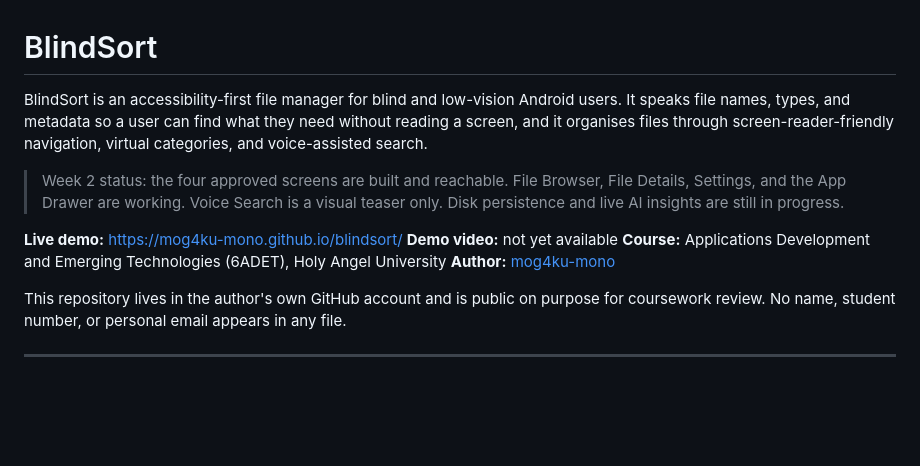
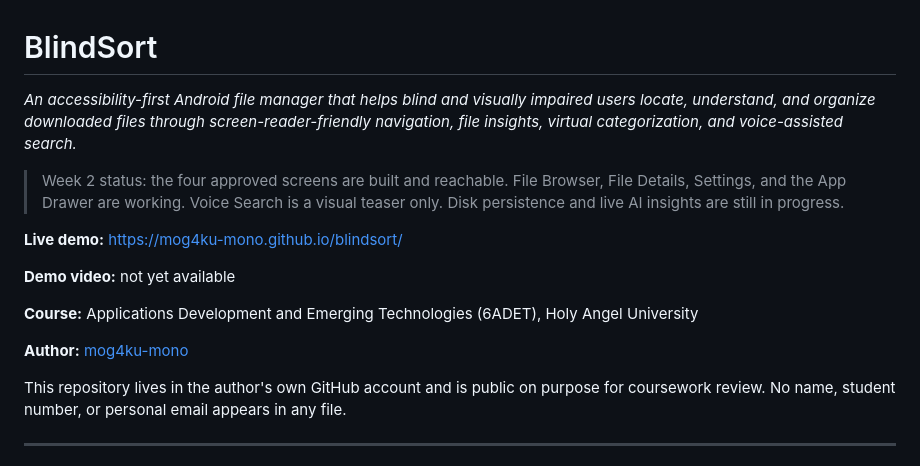
Before and after one commit to mog4ku-mono/blindsort, a Markdown page: README.md, the part around the change. Drawn GitHub-style; blank space fills up the shorter version.

Commit message:
docs: italicize tagline in README

```diff
--- a/README.md
+++ b/README.md
@@ -1,10 +1,6 @@
 # BlindSort
 
-BlindSort is an accessibility-first file manager for blind and low-vision
-Android users. It speaks file names, types, and metadata so a user can find
-what they need without reading a screen, and it organises files through
-screen-reader-friendly navigation, virtual categories, and voice-assisted
-search.
+*An accessibility-first Android file manager that helps blind and visually impaired users locate, understand, and organize downloaded files through screen-reader-friendly navigation, file insights, virtual categorization, and voice-assisted search.*
 
 > Week 2 status: the four approved screens are built and reachable. File
 > Browser, File Details, Settings, and the App Drawer are working. Voice
@@ -12,8 +8,11 @@ search.
 > still in progress.
 
 **Live demo:** https://mog4ku-mono.github.io/blindsort/
+
 **Demo video:** not yet available
+
 **Course:** Applications Development and Emerging Technologies (6ADET), Holy Angel University
+
 **Author:** [mog4ku-mono](https://github.com/mog4ku-mono)
 
 This repository lives in the author's own GitHub account and is public on
```
